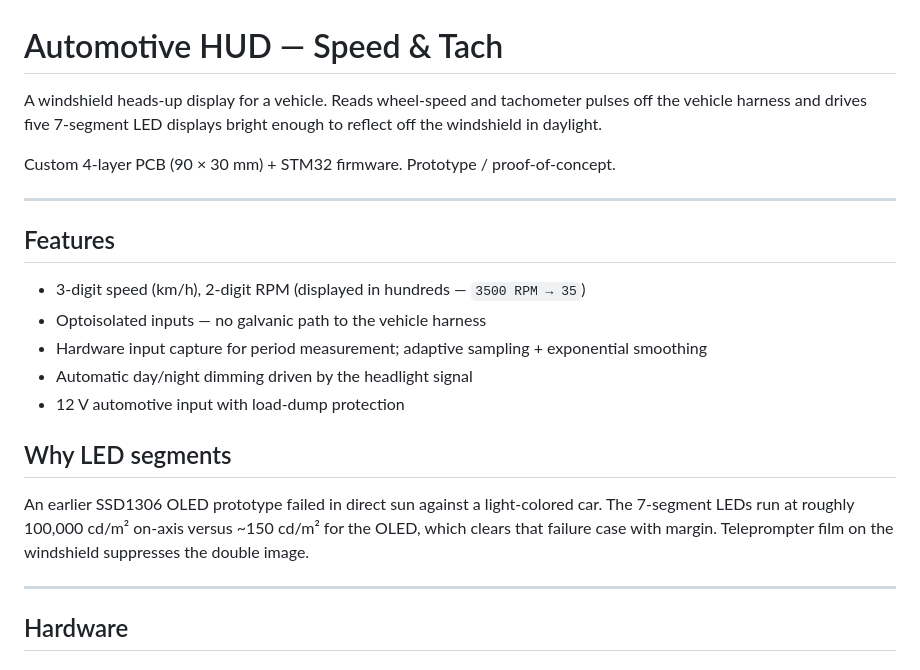
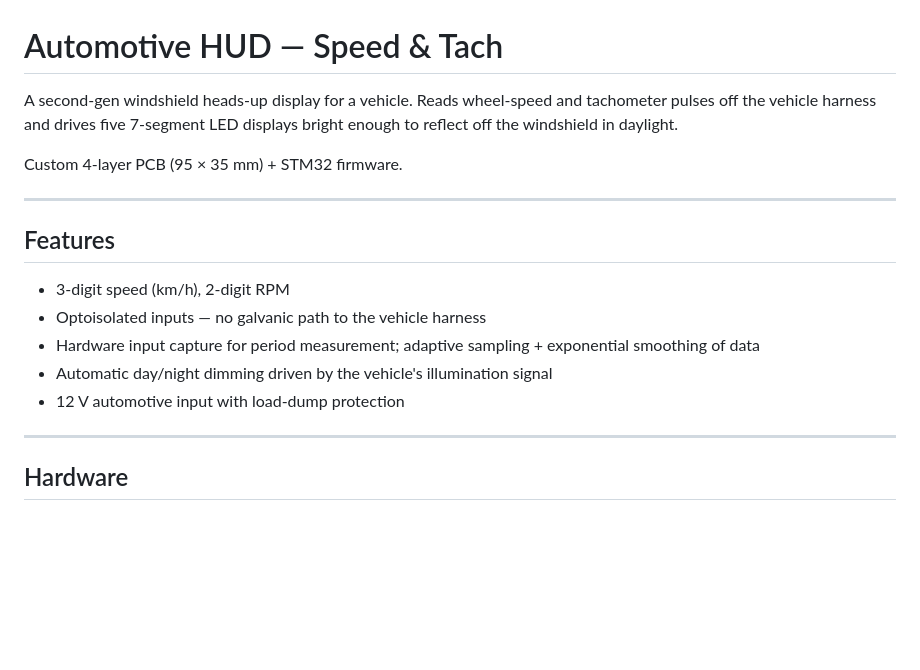
Before and after one commit to pootchies/projectHUD, a Markdown page: README.md, the part around one of its changes. Drawn GitHub-style; blank space fills up the shorter version.

```diff
--- a/README.md
+++ b/README.md
@@ -1,27 +1,20 @@
 # Automotive HUD — Speed & Tach
 
-A windshield heads-up display for a vehicle. Reads wheel-speed and tachometer
+A second-gen windshield heads-up display for a vehicle. Reads wheel-speed and tachometer
 pulses off the vehicle harness and drives five 7-segment LED displays bright
 enough to reflect off the windshield in daylight.
 
-Custom 4-layer PCB (90 × 30 mm) + STM32 firmware. Prototype / proof-of-concept.
+Custom 4-layer PCB (95 × 35 mm) + STM32 firmware.
 
 ---
 
 ## Features
 
-- 3-digit speed (km/h), 2-digit RPM (displayed in hundreds — `3500 RPM → 35`)
+- 3-digit speed (km/h), 2-digit RPM
 - Optoisolated inputs — no galvanic path to the vehicle harness
-- Hardware input capture for period measurement; adaptive sampling + exponential smoothing
-- Automatic day/night dimming driven by the headlight signal
+- Hardware input capture for period measurement; adaptive sampling + exponential smoothing of data
+- Automatic day/night dimming driven by the vehicle's illumination signal
 - 12 V automotive input with load-dump protection
-
-## Why LED segments
-
-An earlier SSD1306 OLED prototype failed in direct sun against a light-colored
-car. The 7-segment LEDs run at roughly 100,000 cd/m² on-axis versus ~150 cd/m²
-for the OLED, which clears that failure case with margin. Teleprompter film on
-the windshield suppresses the double image.
 
 ---
 
```
Also changed, not shown: other parts of README.md (+14 -24 lines).
